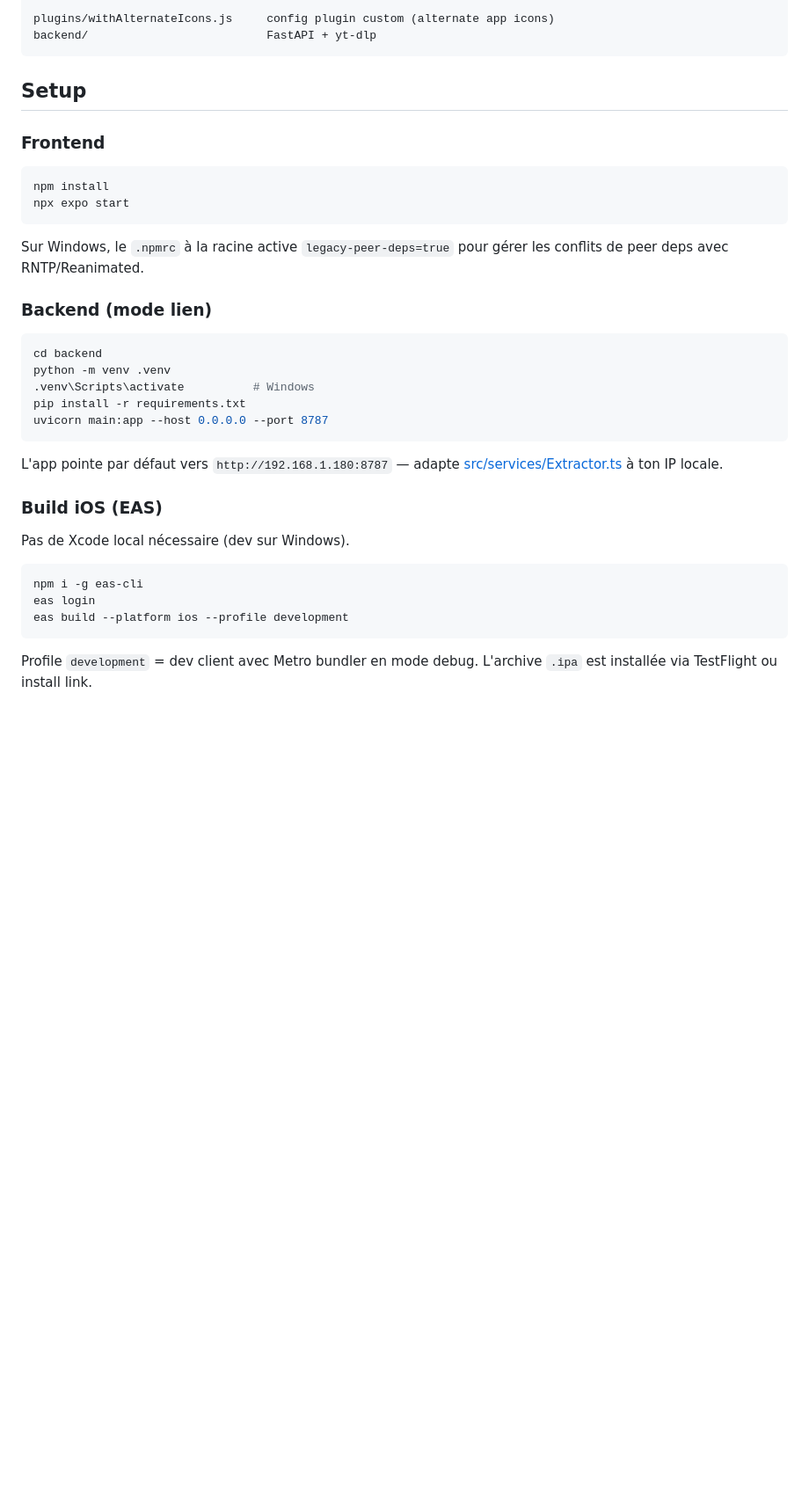
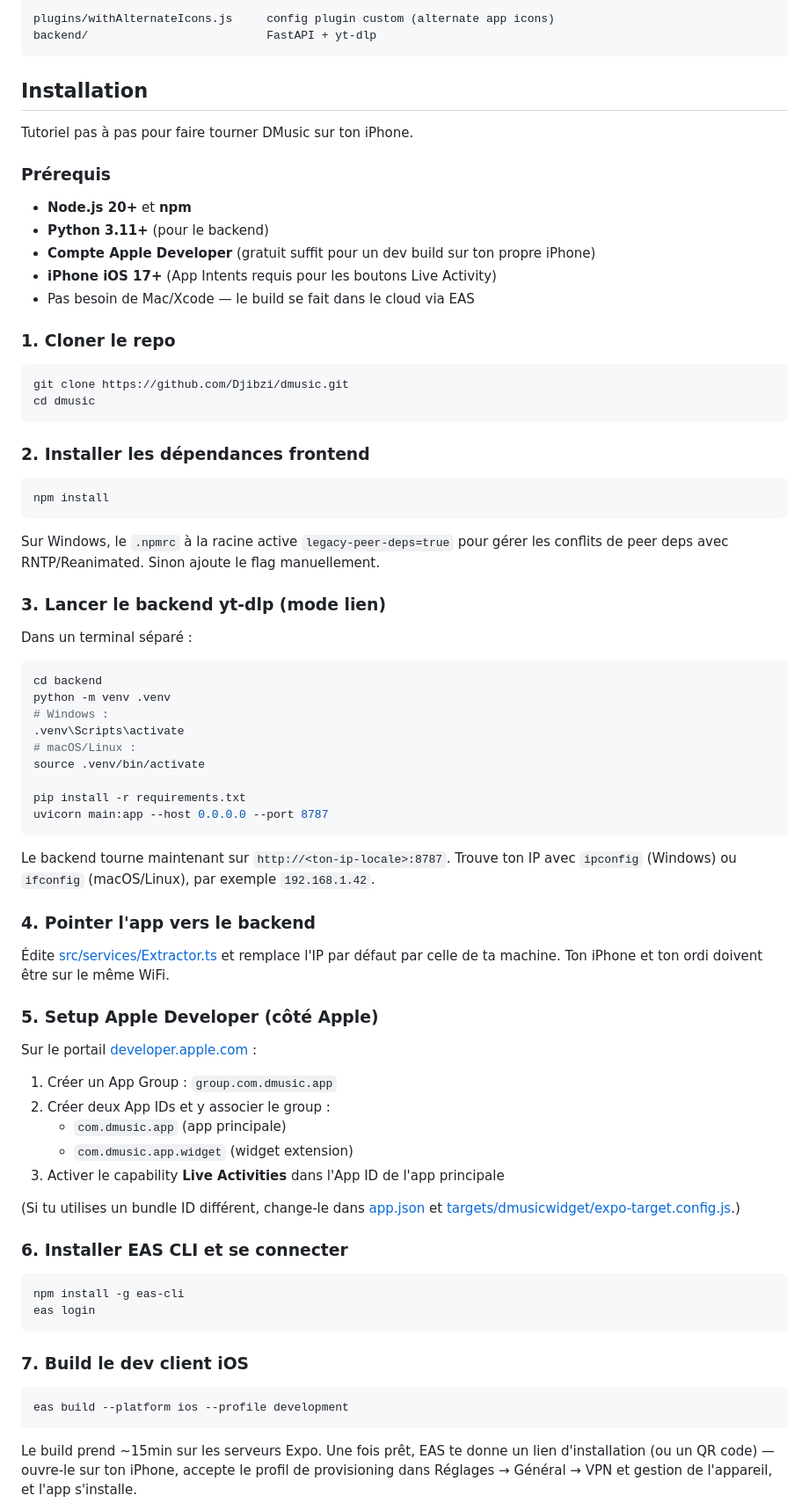
Before and after one commit to Djibzi/dmusic, a Markdown page: README.md, the part around one of its changes. Shown at 88% size. GitHub-like rendering; blank space fills up the shorter version.

Commit message:
Polish README — add icons banner, remove Conception, expand install guide
Show the two app icons (Crimson + Violet) at the top so the README has visual
identity. Replace the terse Setup section with an 8-step install tutorial
covering prerequisites, backend launch, Apple Developer setup, and Metro
attach for hot-reload.

````diff
--- a/README.md
+++ b/README.md
@@ -75,41 +81,86 @@ plugins/withAlternateIcons.js     config plugin custom (alternate app icons)
 backend/                          FastAPI + yt-dlp
 ```
 
-## Setup
+## Installation
 
-### Frontend
+Tutoriel pas à pas pour faire tourner DMusic sur ton iPhone.
+
+### Prérequis
+
+- **Node.js 20+** et **npm**
+- **Python 3.11+** (pour le backend)
+- **Compte Apple Developer** (gratuit suffit pour un dev build sur ton propre iPhone)
+- **iPhone iOS 17+** (App Intents requis pour les boutons Live Activity)
+- Pas besoin de Mac/Xcode — le build se fait dans le cloud via EAS
+
+### 1. Cloner le repo
+
+```bash
+git clone https://github.com/Djibzi/dmusic.git
+cd dmusic
+```
+
+### 2. Installer les dépendances frontend
 
 ```bash
 npm install
-npx expo start
 ```
 
 Sur Windows, le `.npmrc` à la racine active `legacy-peer-deps=true` pour gérer
-les conflits de peer deps avec RNTP/Reanimated.
+les conflits de peer deps avec RNTP/Reanimated. Sinon ajoute le flag manuellement.
 
-### Backend (mode lien)
+### 3. Lancer le backend yt-dlp (mode lien)
+
+Dans un terminal séparé :
 
 ```bash
 cd backend
 python -m venv .venv
-.venv\Scripts\activate          # Windows
+# Windows :
+.venv\Scripts\activate
+# macOS/Linux :
+source .venv/bin/activate
+
 pip install -r requirements.txt
 uvicorn main:app --host 0.0.0.0 --port 8787
 ```
 
-L'app pointe par défaut vers `http://192.168.1.180:8787` — adapte
-[src/services/Extractor.ts](src/services/Extractor.ts) à ton IP locale.
+Le backend tourne maintenant sur `http://<ton-ip-locale>:8787`. Trouve ton IP avec
+`ipconfig` (Windows) ou `ifconfig` (macOS/Linux), par exemple `192.168.1.42`.
 
-### Build iOS (EAS)
+### 4. Pointer l'app vers le backend
 
-Pas de Xcode local nécessaire (dev sur Windows).
+Édite [src/services/Extractor.ts](src/services/Extractor.ts) et remplace l'IP par
+défaut par celle de ta machine. Ton iPhone et ton ordi doivent être sur le même WiFi.
+
+### 5. Setup Apple Developer (côté Apple)
+
+Sur le portail [developer.apple.com](https://developer.apple.com) :
+
+1. Créer un App Group : `group.com.dmusic.app`
+2. Créer deux App IDs et y associer le group :
+   - `com.dmusic.app` (app principale)
+   - `com.dmusic.app.widget` (widget extension)
+3. Activer le capability **Live Activities** dans l'App ID de l'app principale
+
+(Si tu utilises un bundle ID différent, change-le dans [app.json](app.json) et
+[targets/dmusicwidget/expo-target.config.js](targets/dmusicwidget/expo-target.config.js).)
+
+### 6. Installer EAS CLI et se connecter
 
 ```bash
-npm i -g eas-cli
+npm install -g eas-cli
 eas login
+```
+
+### 7. Build le dev client iOS
+
+```bash
 eas build --platform ios --profile development
 ```
 
-Profile `development` = dev client avec Metro bundler en mode debug.
-L'archive `.ipa` est installée via TestFlight ou install link.
+Le build prend ~15min sur les serveurs Expo. Une fois prêt, EAS te donne un lien
+d'installation (ou un QR code) — ouvre-le sur ton iPhone, accepte le profil de
+provisioning dans Réglages → Général → VPN et gestion de l'appareil, et l'app
+s'installe.
 
````
Also changed, not shown: other parts of README.md (+28 -19 lines).
